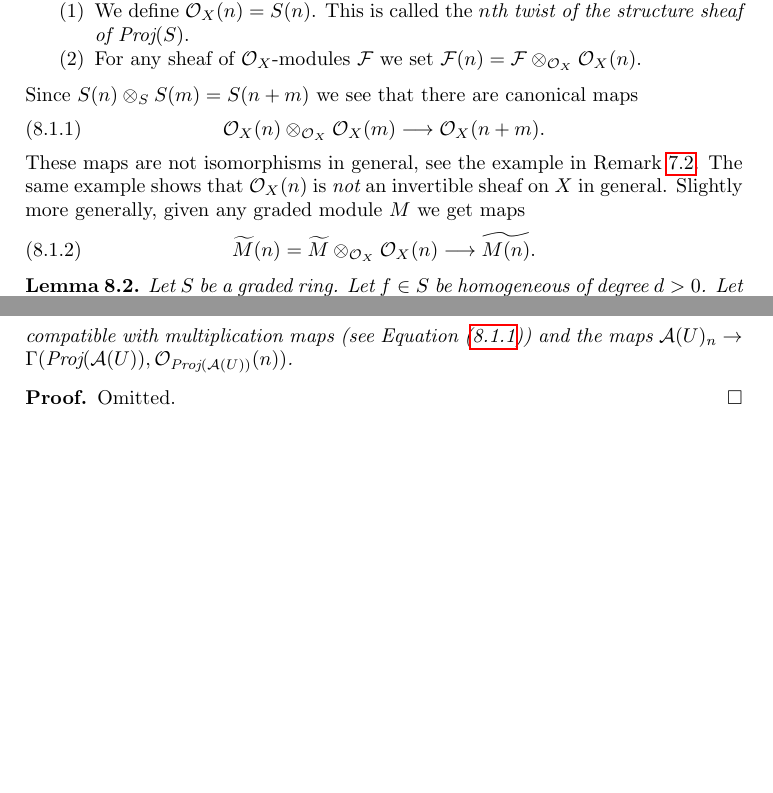
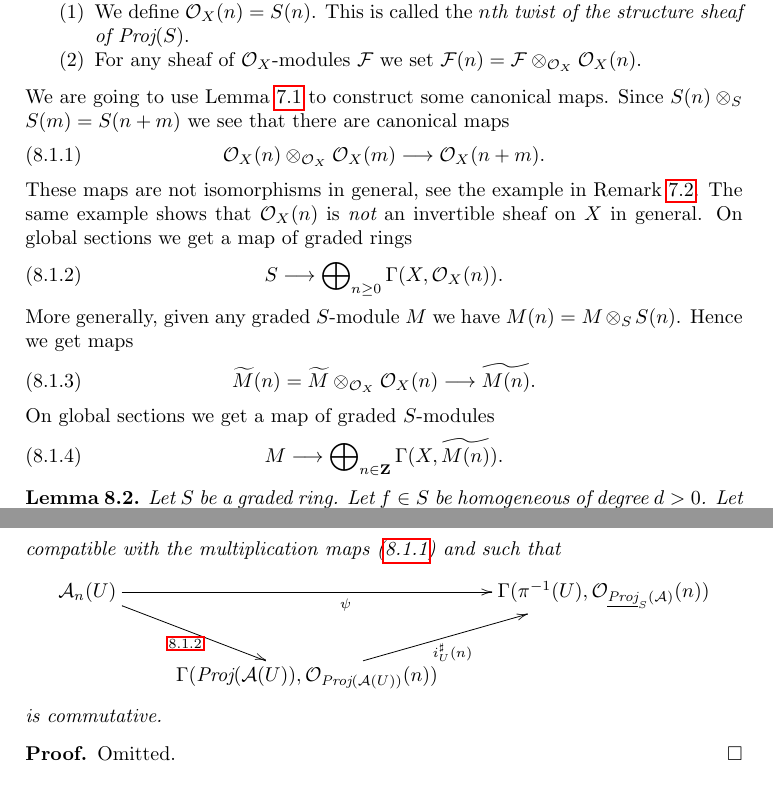
Before and after one commit to stacks/stacks-project, a LaTeX paper (constructions.tex): two parts of pages 14 and 22 of 29, joined at a grey line, cut so that both start at the same text, the shorter picture padded with empty space. Compiled offline with pdfLaTeX.

Commit message:
More changes to constructions.tex
	modified:   constructions.tex

```diff
--- a/constructions.tex
+++ b/constructions.tex
@@ -1347,6 +1347,8 @@ $\mathcal{F}(n) = \mathcal{F} \otimes_{\mathcal{O}_X} \mathcal{O}_X(n)$.
 \end{definition}
 
 \noindent
+We are going to use Lemma \ref{lemma-widetilde-tensor}
+to construct some canonical maps.
 Since $S(n) \otimes_S S(m) = S(n + m)$ we see that there
 are canonical maps
 \begin{equation}
@@ -1358,8 +1360,13 @@ are canonical maps
 These maps are not isomorphisms in general, see the example in
 Remark \ref{remark-not-isomorphism}. The same example shows
 that $\mathcal{O}_X(n)$ is {\it not} an invertible sheaf on $X$ in
-general. Slightly more generally, given any graded module
-$M$ we get maps
+general. On global sections we get a map of graded rings
+\begin{equation}
+\label{equation-global-sections}
+S \longrightarrow \bigoplus\nolimits_{n \geq 0} \Gamma(X, \mathcal{O}_X(n)).
+\end{equation}
+More generally, given any graded $S$-module
+$M$ we have $M(n) = M \otimes_S S(n)$. Hence we get maps
 \begin{equation}
 \label{equation-multiply-more-generally}
 \widetilde M(n)
@@ -1369,6 +1376,12 @@ $M$ we get maps
 \mathcal{O}_X(n)
 \longrightarrow
 \widetilde{M(n)}.
+\end{equation}
+On global sections we get a map of graded $S$-modules
+\begin{equation}
+\label{equation-global-sections-more-generally}
+M \longrightarrow
+\bigoplus\nolimits_{n \in \mathbf{Z}} \Gamma(X, \widetilde{M(n)}).
 \end{equation}
 
 \begin{lemma}
@@ -2201,8 +2209,25 @@ $$
-compatible with multiplication maps (see Equation (\ref{equation-multiply}))
-and the maps
-$\mathcal{A}(U)_n \to \Gamma(\text{Proj}(\mathcal{A}(U)),
-\mathcal{O}_{\text{Proj}(\mathcal{A}(U))}(n))$.
-\end{lemma}
+$$
+compatible with the multiplication maps (\ref{equation-multiply})
+and such that
+$$
+\xymatrix{
+\mathcal{A}_n(U)
+\ar[rr]_\psi
+\ar[dr]_-{\ref{equation-global-sections}}
+& &
+\Gamma(\pi^{-1}(U),
+\mathcal{O}_{\underline{\text{Proj}}_S(\mathcal{A})}(n)) \\
+&
+\Gamma(\text{Proj}(\mathcal{A}(U)),
+\mathcal{O}_{\text{Proj}(\mathcal{A}(U))}(n))
+\ar[ru]_-{i_U^\sharp(n)}
+&
+}
+$$
+is commutative.
+\end{lemma}
+
+
 
 \begin{proof}
 Omitted.
```
Also changed, not shown: constructions.tex (31 more changed lines).
